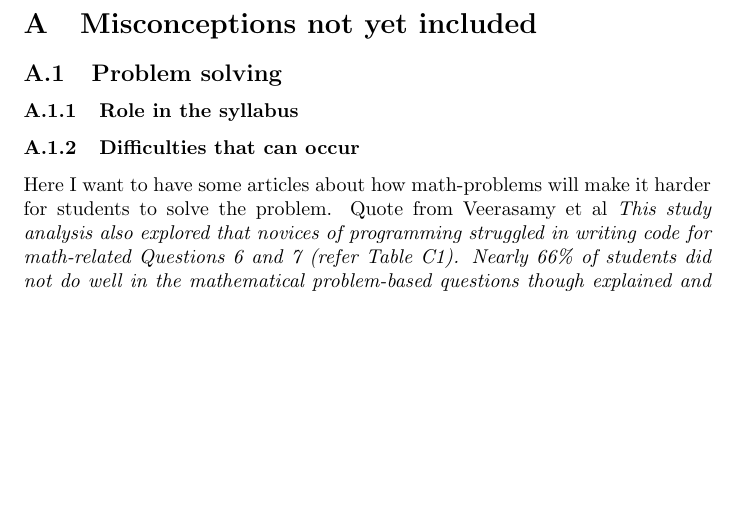
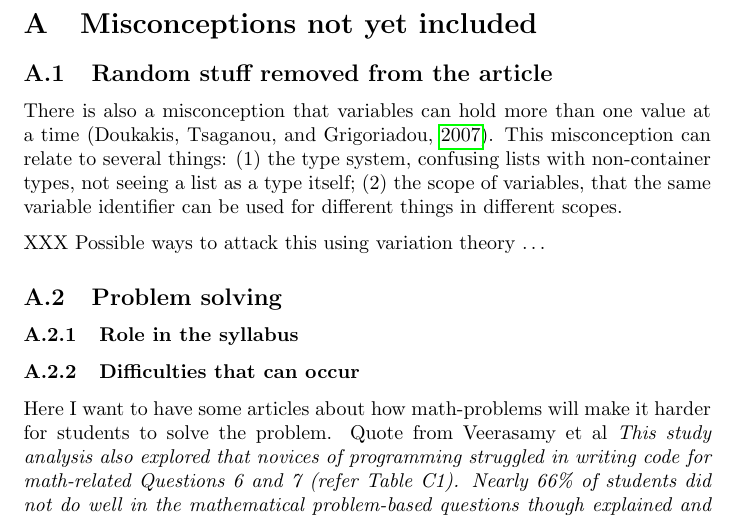
Before and after one commit to dbosk/vt-prog-misconceptions, a LaTeX document (article.tex): part of page 16 of 16 before the commit and part of page 16 of 17 after it, cut so that both start at the same text, the shorter picture padded with empty space. Compiled offline with pdfLaTeX.

Commit message:
Moved things to appendix which might not be included in article

```diff
--- a/article.tex
+++ b/article.tex
@@ -63,6 +63,22 @@ the specific term or concept is being introduced or taught.
 
 \section{Misconceptions not yet included}
 
+\subsection{Random stuff removed from the article}
+
+There is also a misconception that variables can hold more than one value
+at a time \parencite{Doukakis2007}.
+This misconception can relate to several things:
+\begin{enumerate*}
+  \item the type system, confusing lists with non-container types, not
+seeing a
+    list as a type itself;
+  \item the scope of variables, that the same variable identifier can be
+used
+    for different things in different scopes.
+\end{enumerate*}
+
+XXX Possible ways to attack this using variation theory \dots
+
 \input{problem-solving.tex}
 \input{tools.tex}
 
```
